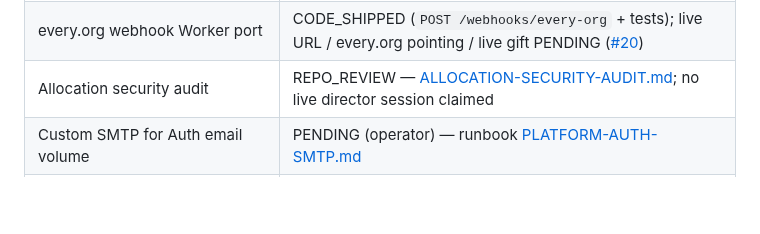
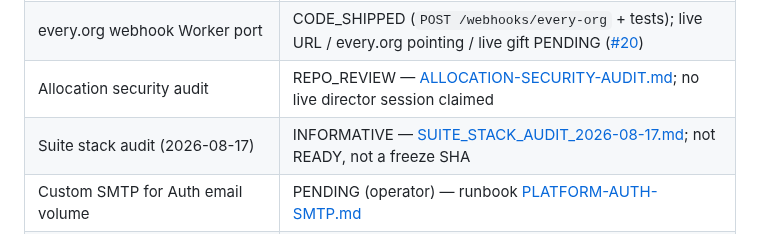
Before and after one commit to Autonomous-Giving-Incorporated/Portfolio-Signals, a Markdown page: docs/CURRENT-STATE.md, the part around the change. Drawn GitHub-style; blank space fills up the shorter version.

```diff
--- a/docs/CURRENT-STATE.md
+++ b/docs/CURRENT-STATE.md
@@ -111,6 +111,7 @@ c3_public_data_policy: PROPOSED
 | AGI console projection (read-only view) | CODE_SHIPPED in-process (`src/intel/console-projection.mjs`); not live; not READY; not a product console; SPEC-029/030 stay Proposed — [AGI-CONSOLE.md](AGI-CONSOLE.md) |
 | every.org webhook Worker port | CODE_SHIPPED (`POST /webhooks/every-org` + tests); live URL / every.org pointing / live gift PENDING ([#20](https://github.com/Autonomous-Giving-Incorporated/Portfolio-Signals/issues/20)) |
 | Allocation security audit | REPO_REVIEW — [ALLOCATION-SECURITY-AUDIT.md](ALLOCATION-SECURITY-AUDIT.md); no live director session claimed |
+| Suite stack audit (2026-08-17) | INFORMATIVE — [SUITE_STACK_AUDIT_2026-08-17.md](SUITE_STACK_AUDIT_2026-08-17.md); not READY, not a freeze SHA |
 | Custom SMTP for Auth email volume | PENDING (operator) — runbook [PLATFORM-AUTH-SMTP.md](PLATFORM-AUTH-SMTP.md) |
 | IR console default-deny + host bridge | OBSERVED — Bearer JWT/fixture only; `--trusted-proxy` gateway-only (#48) |
 | Operator secret hygiene checklist | READY — [OPERATOR-SECRET-HYGIENE.md](OPERATOR-SECRET-HYGIENE.md) |
```
Also changed, not shown: docs/START_HERE.md (+1 -0 lines), docs/SUITE_STACK_AUDIT_2026-08-17.md (added, +274 -0 lines).
